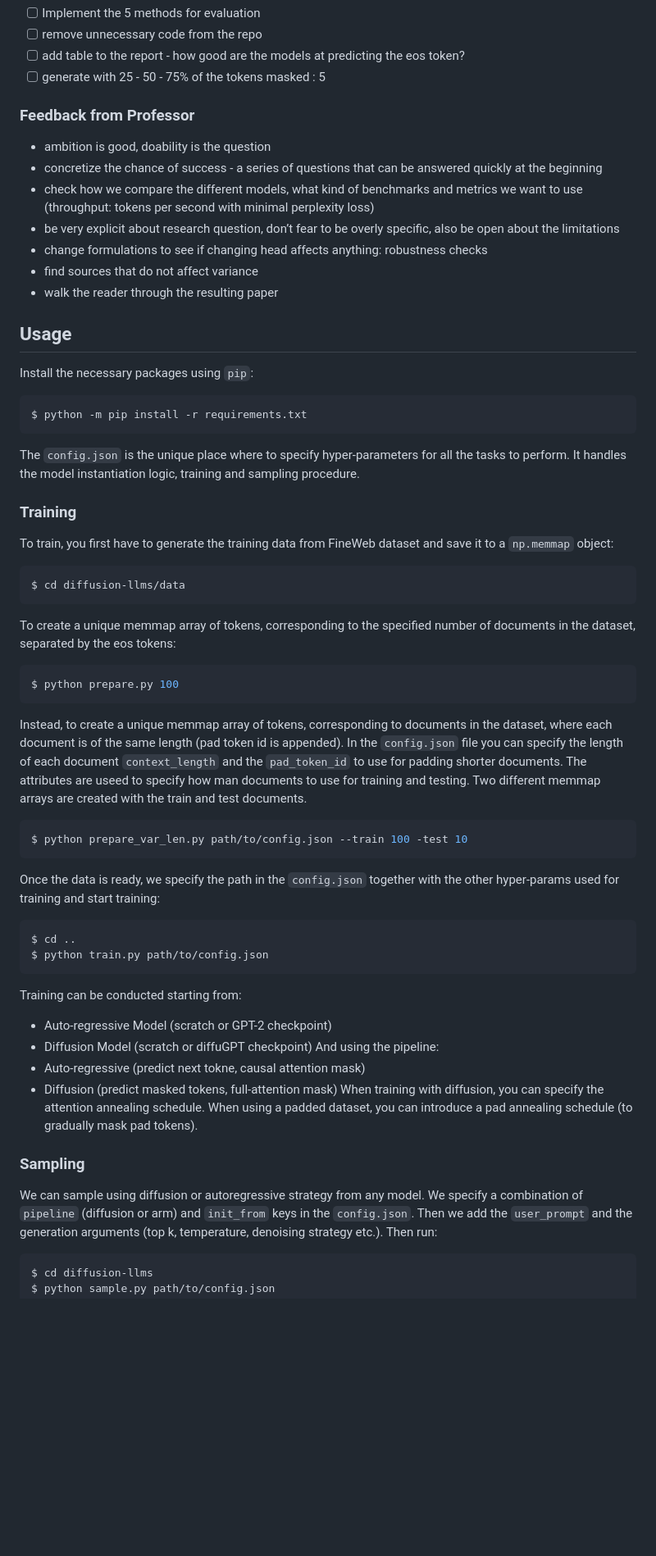
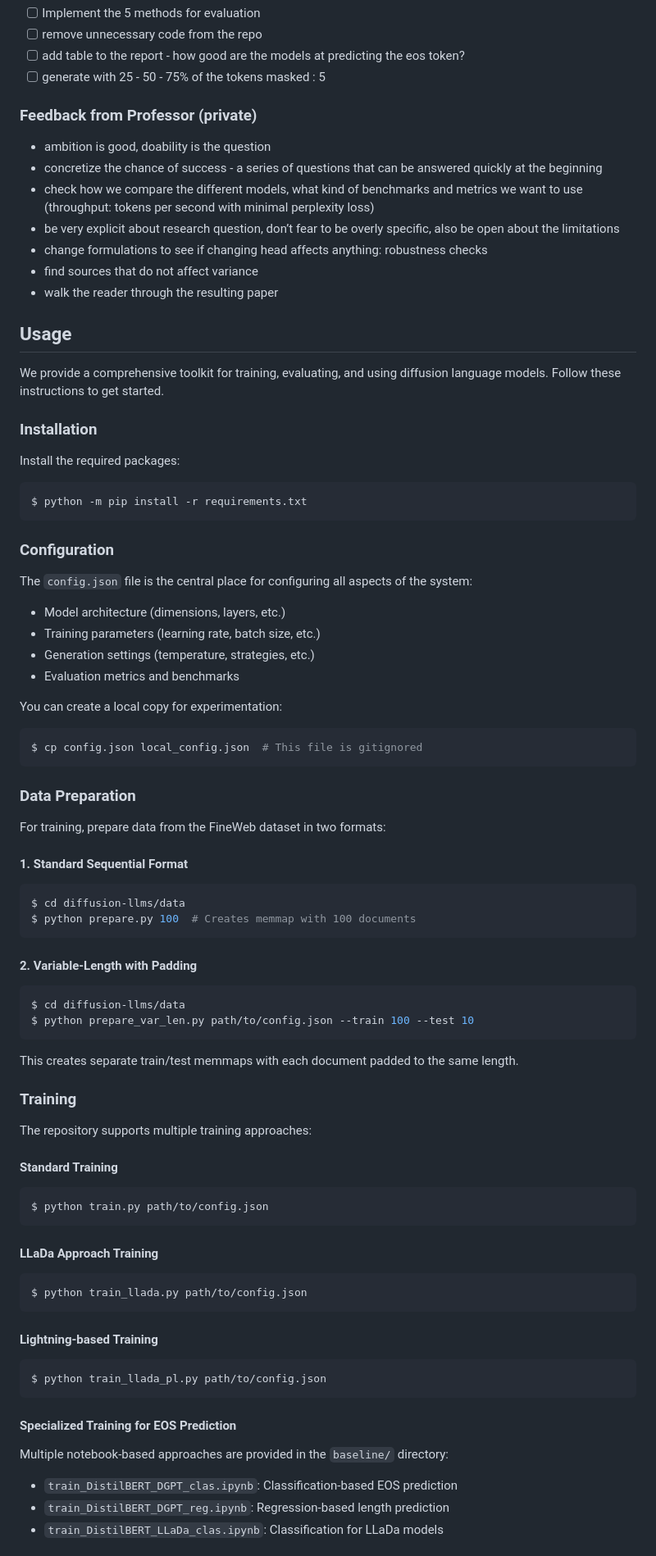
Before and after one commit to giacomo-ciro/diffusion-llms, a Markdown page: README.md, the part around one of its changes. Shown at 82% size. GitHub-like rendering; blank space fills up the shorter version.

Commit message:
update overview and usage in readme

````diff
--- a/README.md
+++ b/README.md
@@ -77,7 +119,7 @@ after training them, we can evaluate them on the test set.
 - [ ] add table to the report - how good are the models at predicting the eos token?
 - [ ] generate with 25 - 50 - 75% of the tokens masked : 5
 
-### Feedback from Professor
+### Feedback from Professor (private)
 - ambition is good, doability is the question
 - concretize the chance of success - a series of questions that can be answered quickly at the beginning
 - check how we compare the different models, what kind of benchmarks and metrics we want to use (throughput: tokens per second with minimal perplexity loss)
@@ -88,41 +130,70 @@ after training them, we can evaluate them on the test set.
 
 ## Usage
 
-Install the necessary packages using `pip`:
+We provide a comprehensive toolkit for training, evaluating, and using diffusion language models. Follow these instructions to get started.
+
+### Installation
+
+Install the required packages:
 
 ```bash
 $ python -m pip install -r requirements.txt
 ```
 
-The `config.json` is the unique place where to specify hyper-parameters for all the tasks to perform. It handles the model instantiation logic, training and sampling procedure.
+### Configuration
+
+The `config.json` file is the central place for configuring all aspects of the system:
+- Model architecture (dimensions, layers, etc.)
+- Training parameters (learning rate, batch size, etc.)
+- Generation settings (temperature, strategies, etc.)
+- Evaluation metrics and benchmarks
+
+You can create a local copy for experimentation:
+
+```bash
+$ cp config.json local_config.json  # This file is gitignored
+```
+
+### Data Preparation
+
+For training, prepare data from the FineWeb dataset in two formats:
+
+#### 1. Standard Sequential Format
+```bash
+$ cd diffusion-llms/data
+$ python prepare.py 100  # Creates memmap with 100 documents
+```
+
+#### 2. Variable-Length with Padding
+```bash
+$ cd diffusion-llms/data
+$ python prepare_var_len.py path/to/config.json --train 100 --test 10
+```
+This creates separate train/test memmaps with each document padded to the same length.
 
 ### Training
-To train, you first have to generate the training data from FineWeb dataset and save it to a `np.memmap` object:
+
+The repository supports multiple training approaches:
+
+#### Standard Training
 ```bash
-$ cd diffusion-llms/data
-```
-To create a unique memmap array of tokens, corresponding to the specified number of documents in the dataset, separated by the eos tokens:
-```bash
-$ python prepare.py 100
-```
-Instead, to create a unique memmap array of tokens, corresponding to documents in the dataset, where each document is of the same length (pad token id is appended). In the `config.json` file you can specify the length of each document `context_length` and the `pad_token_id` to use for padding shorter documents. The attributes are useed to specify how man documents to use for training and testing. Two different memmap arrays are created with the train and test documents.
-```bash
-$ python prepare_var_len.py path/to/config.json --train 100 -test 10
-```
-Once the data is ready, we specify the path in the `config.json` together with the other hyper-params used for training and start training:
-```bash
-$ cd ..
 $ python train.py path/to/config.json
 ```
-Training can be conducted starting from:
-- Auto-regressive Model (scratch or GPT-2 checkpoint)
-- Diffusion Model (scratch or diffuGPT checkpoint)
-And using the pipeline:
-- Auto-regressive (predict next tokne, causal attention mask)
-- Diffusion (predict masked tokens, full-attention mask)
-When training with diffusion, you can specify the attention annealing schedule. When using a padded dataset, you can introduce a pad annealing schedule (to gradually mask pad tokens).
 
-### Sampling
-We can sample using diffusion or autoregressive strategy from any model. We specify a combination of `pipeline` (diffusion or arm) and `init_from` keys in the `config.json`. Then we add the `user_prompt` and the generation arguments (top k, temperature, denoising strategy etc.). Then run:
-``` bash
-$ cd diffusion-llms
+#### LLaDa Approach Training
+```bash
+$ python train_llada.py path/to/config.json
+```
+
+#### Lightning-based Training
+```bash
+$ python train_llada_pl.py path/to/config.json
+```
+
+#### Specialized Training for EOS Prediction
+
+Multiple notebook-based approaches are provided in the `baseline/` directory:
+- `train_DistilBERT_DGPT_clas.ipynb`: Classification-based EOS prediction
+- `train_DistilBERT_DGPT_reg.ipynb`: Regression-based length prediction
+- `train_DistilBERT_LLaDa_clas.ipynb`: Classification for LLaDa models
+
````
Also changed, not shown: other parts of README.md (+81 -10 lines).
